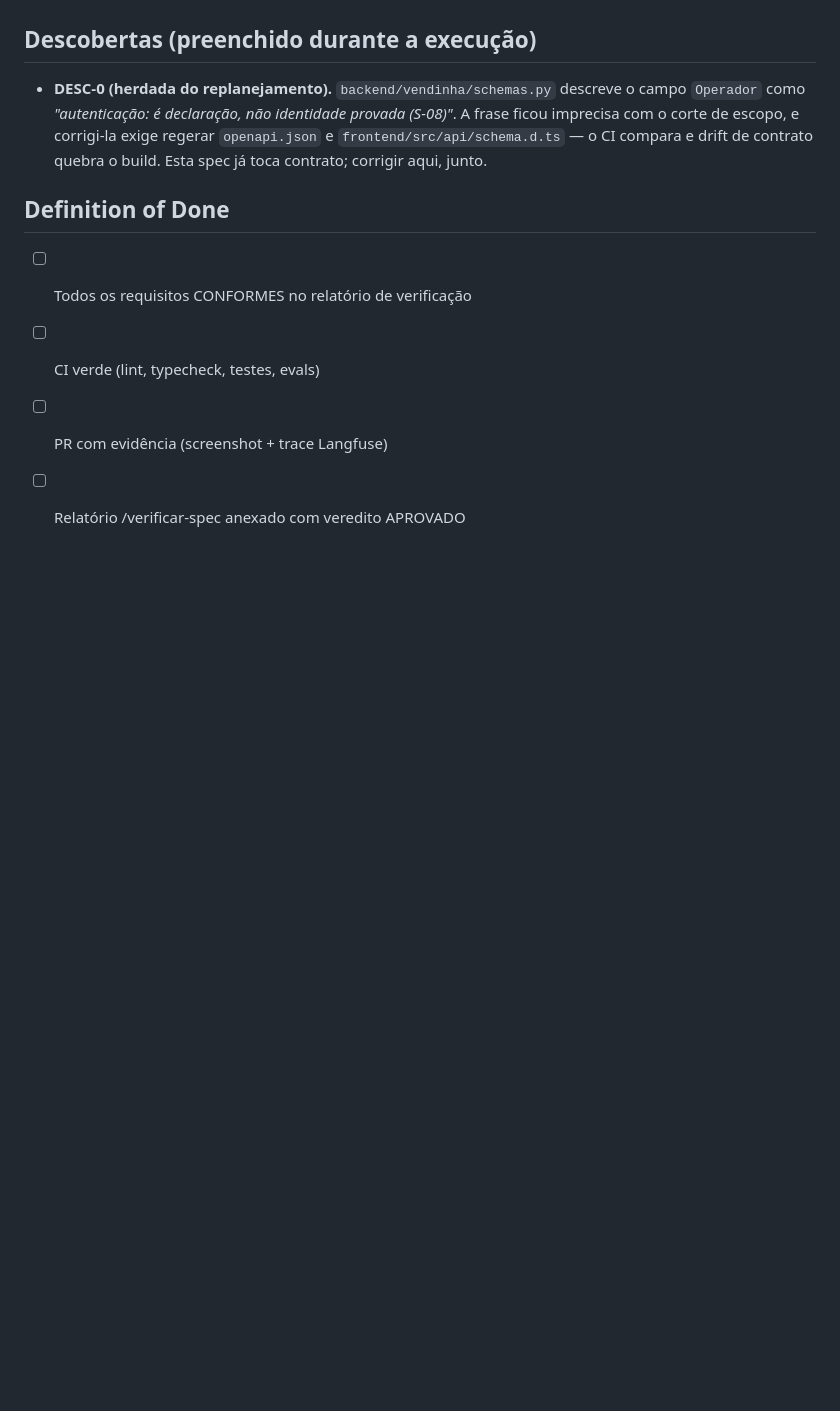
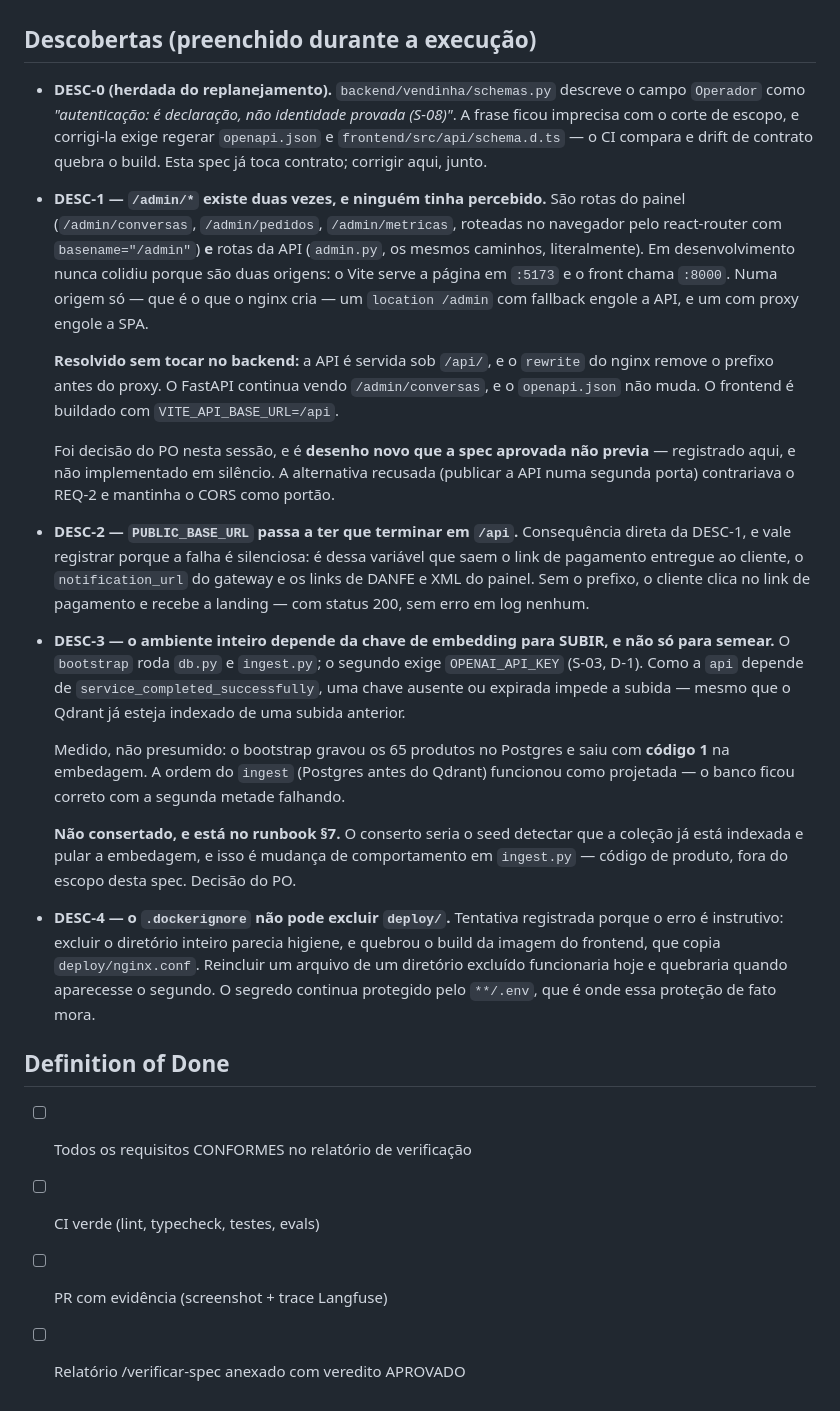
Before and after one commit to suajornadadedados/vendinha-jornada, a Markdown page: docs/specs/S-08-producao.md, the part around one of its changes. GitHub-like rendering; blank space fills up the shorter version.

```diff
--- a/docs/specs/S-08-producao.md
+++ b/docs/specs/S-08-producao.md
@@ -116,12 +120,53 @@ Cenário: o banco não está exposto
   reetiquetadas aqui, e **não** implementadas.
 
 ## Descobertas (preenchido durante a execução)
+
 - **DESC-0 (herdada do replanejamento).** `backend/vendinha/schemas.py` descreve o campo
   `Operador` como *"autenticação: é declaração, não identidade provada (S-08)"*. A frase
   ficou imprecisa com o corte de escopo, e corrigi-la exige regerar `openapi.json` e
   `frontend/src/api/schema.d.ts` — o CI compara e drift de contrato quebra o build. Esta
   spec já toca contrato; corrigir aqui, junto.
 
+- **DESC-1 — `/admin/*` existe duas vezes, e ninguém tinha percebido.** São rotas do painel
+  (`/admin/conversas`, `/admin/pedidos`, `/admin/metricas`, roteadas no navegador pelo
+  react-router com `basename="/admin"`) **e** rotas da API (`admin.py`, os mesmos caminhos,
+  literalmente). Em desenvolvimento nunca colidiu porque são duas origens: o Vite serve a
+  página em `:5173` e o front chama `:8000`. Numa origem só — que é o que o nginx cria — um
+  `location /admin` com fallback engole a API, e um com proxy engole a SPA.
+
+  **Resolvido sem tocar no backend:** a API é servida sob `/api/`, e o `rewrite` do nginx
+  remove o prefixo antes do proxy. O FastAPI continua vendo `/admin/conversas`, e o
+  `openapi.json` não muda. O frontend é buildado com `VITE_API_BASE_URL=/api`.
+
+  Foi decisão do PO nesta sessão, e é **desenho novo que a spec aprovada não previa** —
+  registrado aqui, e não implementado em silêncio. A alternativa recusada (publicar a API
+  numa segunda porta) contrariava o REQ-2 e mantinha o CORS como portão.
+
+- **DESC-2 — `PUBLIC_BASE_URL` passa a ter que terminar em `/api`.** Consequência direta da
+  DESC-1, e vale registrar porque a falha é silenciosa: é dessa variável que saem o link de
+  pagamento entregue ao cliente, o `notification_url` do gateway e os links de DANFE e XML do
+  painel. Sem o prefixo, o cliente clica no link de pagamento e recebe a landing — com status
+  200, sem erro em log nenhum.
+
+- **DESC-3 — o ambiente inteiro depende da chave de embedding para SUBIR, e não só para
+  semear.** O `bootstrap` roda `db.py` e `ingest.py`; o segundo exige `OPENAI_API_KEY`
+  (S-03, D-1). Como a `api` depende de `service_completed_successfully`, uma chave ausente ou
+  expirada impede a subida — mesmo que o Qdrant já esteja indexado de uma subida anterior.
+
+  Medido, não presumido: o bootstrap gravou os 65 produtos no Postgres e saiu com **código 1**
+  na embedagem. A ordem do `ingest` (Postgres antes do Qdrant) funcionou como projetada — o
+  banco ficou correto com a segunda metade falhando.
+
+  **Não consertado, e está no runbook §7.** O conserto seria o seed detectar que a coleção já
+  está indexada e pular a embedagem, e isso é mudança de comportamento em `ingest.py` —
+  código de produto, fora do escopo desta spec. Decisão do PO.
+
+- **DESC-4 — o `.dockerignore` não pode excluir `deploy/`.** Tentativa registrada porque o
+  erro é instrutivo: excluir o diretório inteiro parecia higiene, e quebrou o build da imagem
+  do frontend, que copia `deploy/nginx.conf`. Reincluir um arquivo de um diretório excluído
+  funcionaria hoje e quebraria quando aparecesse o segundo. O segredo continua protegido pelo
+  `**/.env`, que é onde essa proteção de fato mora.
+
 ## Definition of Done
 - [ ] Todos os requisitos CONFORMES no relatório de verificação
 - [ ] CI verde (lint, typecheck, testes, evals)
```
Also changed, not shown: other parts of docs/specs/S-08-producao.md (+9 -5 lines), deploy/RUNBOOK.md (added, +241 -0 lines).
